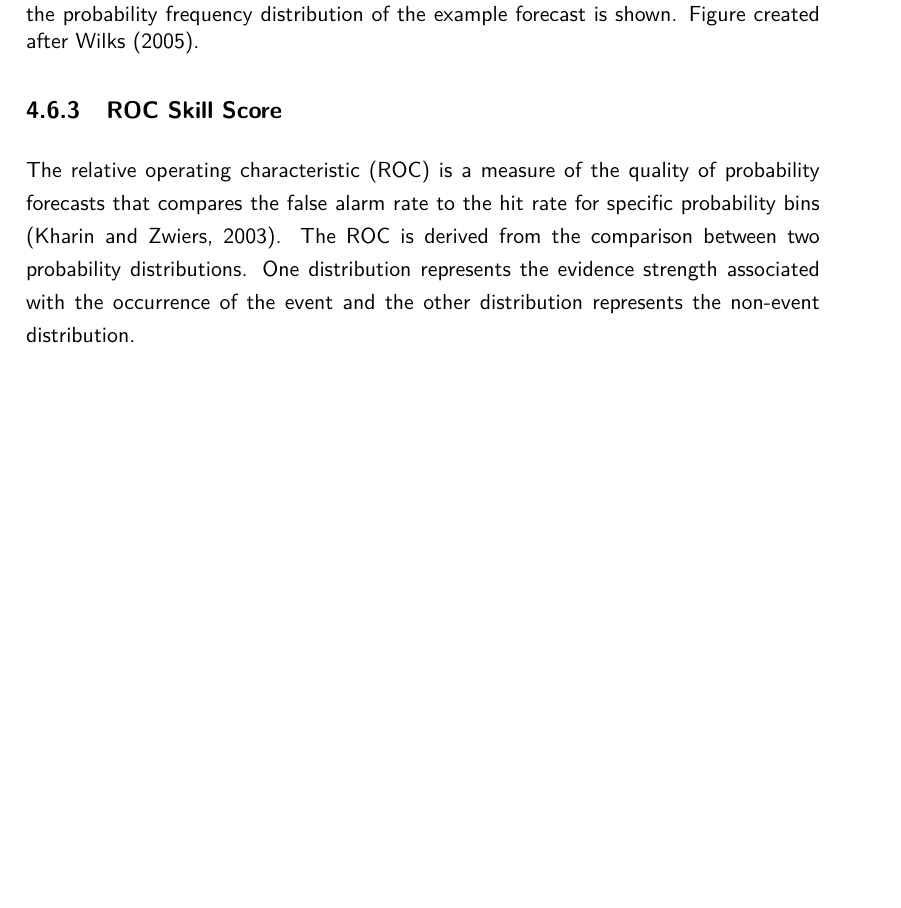
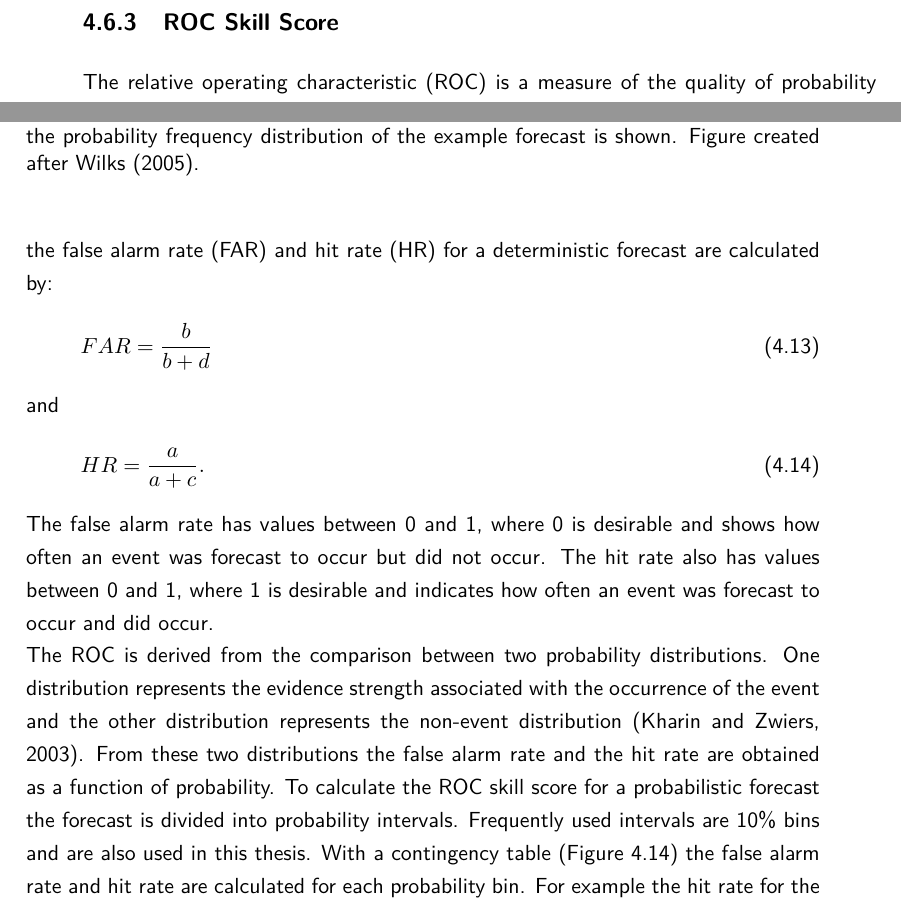
Before and after one commit to smichel/py_rainprog, a LaTeX thesis (MA.tex): part of page 30 of 37 before the commit and two parts of pages 29 and 30 of 38 after it, the two joined at a grey line, cut so that both start at the same text, the shorter picture padded with empty space. Compiled offline with pdfLaTeX.

Commit message:
continued working on the ROC chapter

```diff
--- a/MA.tex
+++ b/MA.tex
@@ -1125,5 +1125,15 @@ Hier noch über die calibration curve mit good resolution in figure d.
 \subsection{ROC Skill Score}
-The relative operating characteristic (ROC) is a measure of the quality of probability forecasts that compares the false alarm rate to the hit rate for specific probability bins \citep{Kharin2003}. The ROC is derived from the comparison between two probability distributions. One distribution represents the evidence strength associated with the occurrence of the event and the other distribution represents the non-event distribution.
+The relative operating characteristic (ROC) is a measure of the quality of probability forecasts that compares the false alarm rate to the hit rate for specific probability bins (Figure \ref{fig:roc}). Following the nomenclature from the contingency table in Figure \ref{fig:contingency} the false alarm rate (FAR) and hit rate (HR) for a deterministic forecast are calculated by:
+\begin{equation}
+	FAR = \frac{b}{b + d}
+	\label{eq:FAR}
+\end{equation}
+and
+\begin{equation}
+	HR = \frac{a}{a + c}.
+	\label{eq:HR}
+\end{equation}
+The false alarm rate has values between 0 and 1, where 0 is desirable and shows how often an event was forecast to occur but did not occur. The hit rate also has values between 0 and 1, where 1 is desirable and indicates how often an event was forecast to occur and did occur.
 \begin{figure}[!htbp]
 	\centering
 	\begin{tikzpicture}[dot/.style={circle,inner sep=1.5pt,fill,name=#1},
@@ -1180,7 +1190,9 @@ The relative operating characteristic (ROC) is a measure of the quality of proba
 	\end{tikzpicture}
 	\caption[ROC Diagram]{ROC diagram for exemplary data. The solid dots represent pairs of false alarm rate and hit rate.}
 	\label{fig:roc}
-\end{figure}
+\end{figure}\\
+The ROC is derived from the comparison between two probability distributions. One distribution represents the evidence strength associated with the occurrence of the event and the other distribution represents the non-event distribution \citep{Kharin2003}. From these two distributions the false alarm rate and the hit rate are obtained as a function of probability. To calculate the ROC skill score for a probabilistic forecast the forecast is divided into probability intervals. Frequently used intervals are 10\% bins and are also used in this thesis. With a contingency table (Figure \ref{fig:contingency}) the false alarm rate and hit rate are calculated for each probability bin. For example the hit rate for the 70\% probability bin is the sum of hits (represented with $a$ in Figure \ref{fig:contingency})  above 70\% divided by total number of events.
+
 
 \chapter{Results and Discussion}
 % beispiel für problem bei intensivierung result = prognosis([2016,6,13,19,20,60],0) dwd, ca. 20 zeitschritt, großer sprung aufgrund von intensivierung und abschwächung einer regen wolke
```
Also changed, not shown: MA.tex (22 more changed lines), 2 other files.
